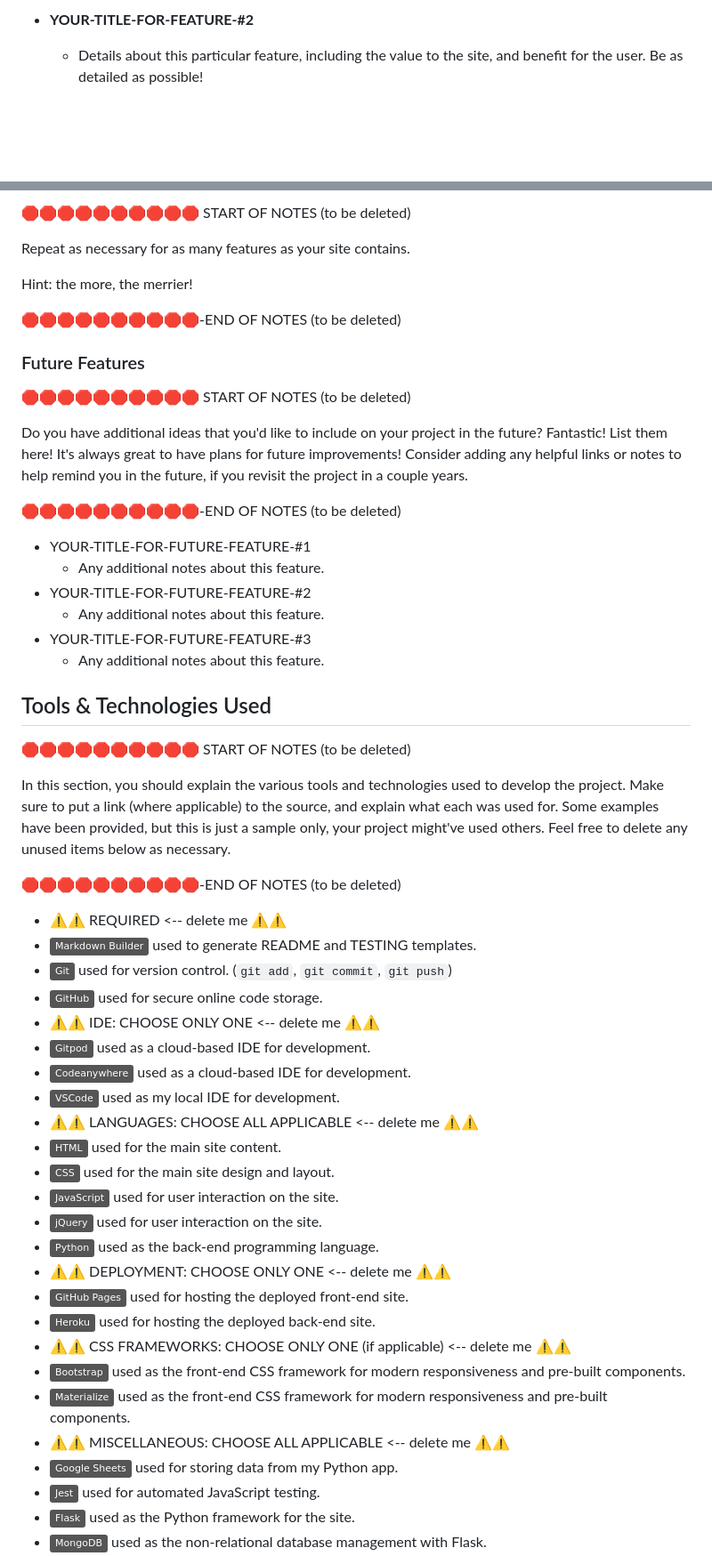
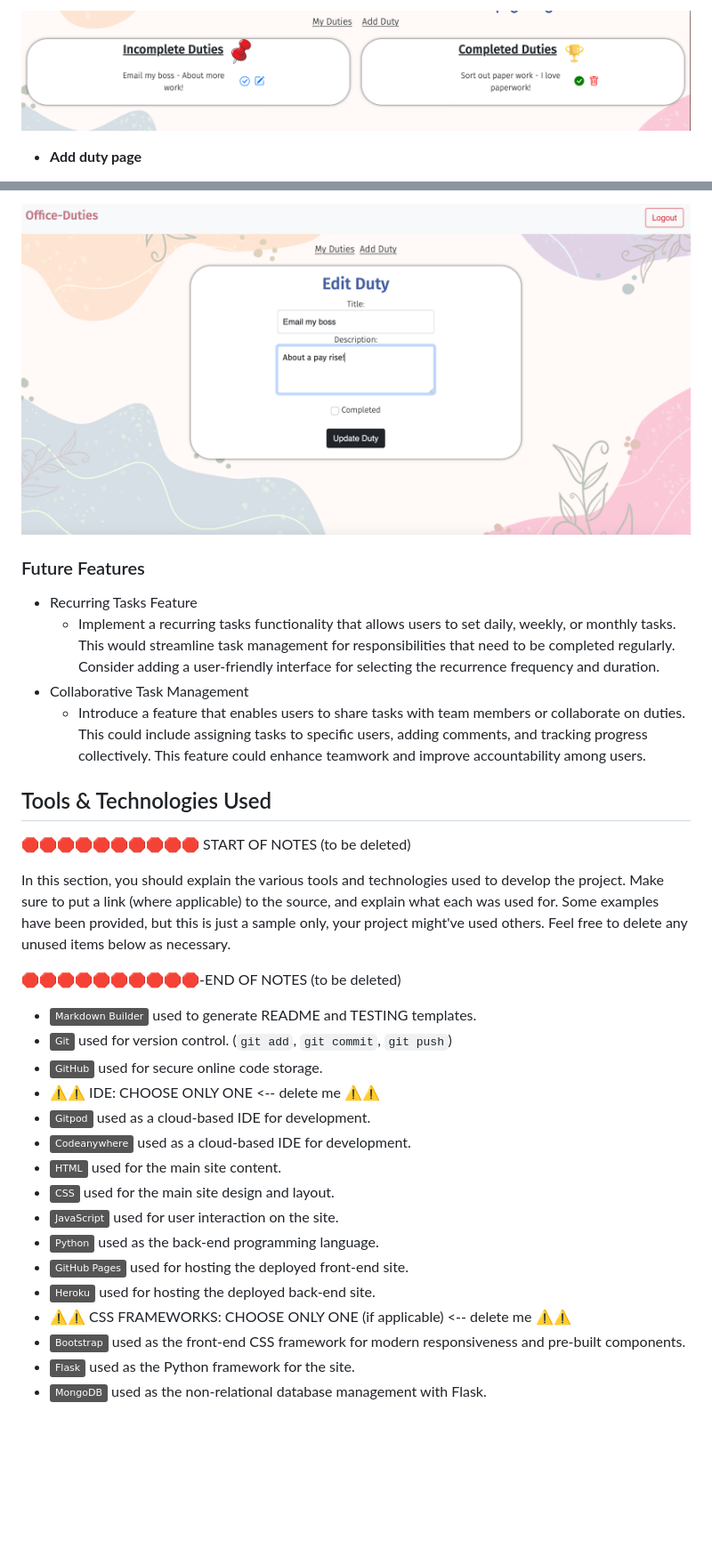
Before and after one commit to MeganRoberts-dev/office_duties, a Markdown page: README.md, 2 parts joined by grey strips. Shown at 89% size. GitHub-like rendering; pictures changed too: static/documentation/feautres/edit-page.png (added), static/documentation/feautres/task-sheets.png (added); badges without logos; blank space fills up the shorter version.

```diff
--- a/README.md
+++ b/README.md
@@ -122,5 +121,5 @@ IMPORTANT: Remember to always include a screenshot of each individual feature!
 
-- **YOUR-TITLE-FOR-FEATURE-#2**
+![screenshot](/static/documentation/feautres/task-sheets.png)
 
-    - Details about this particular feature, including the value to the site, and benefit for the user. Be as detailed as possible!
+- **Add duty page**
 
@@ -134,29 +133,12 @@ IMPORTANT: Remember to always include a screenshot of each individual feature!
 
-🛑🛑🛑🛑🛑🛑🛑🛑🛑🛑 START OF NOTES (to be deleted)
-
-Repeat as necessary for as many features as your site contains.
-
-Hint: the more, the merrier!
-
-🛑🛑🛑🛑🛑🛑🛑🛑🛑🛑-END OF NOTES (to be deleted)
+![screenshot](/static/documentation/feautres/edit-page.png)
 
 ### Future Features
 
-🛑🛑🛑🛑🛑🛑🛑🛑🛑🛑 START OF NOTES (to be deleted)
-
-Do you have additional ideas that you'd like to include on your project in the future?
-Fantastic! List them here!
-It's always great to have plans for future improvements!
-Consider adding any helpful links or notes to help remind you in the future, if you revisit the project in a couple years.
-
-🛑🛑🛑🛑🛑🛑🛑🛑🛑🛑-END OF NOTES (to be deleted)
-
-- YOUR-TITLE-FOR-FUTURE-FEATURE-#1
-    - Any additional notes about this feature.
-- YOUR-TITLE-FOR-FUTURE-FEATURE-#2
-    - Any additional notes about this feature.
-- YOUR-TITLE-FOR-FUTURE-FEATURE-#3
-    - Any additional notes about this feature.
+- Recurring Tasks Feature
+    - Implement a recurring tasks functionality that allows users to set daily, weekly, or monthly tasks. This would streamline task management for responsibilities that need to be completed regularly. Consider adding a user-friendly interface for selecting the recurrence frequency and duration.
+- Collaborative Task Management
+    - Introduce a feature that enables users to share tasks with team members or collaborate on duties. This could include assigning tasks to specific users, adding comments, and tracking progress collectively. This feature could enhance teamwork and improve accountability among users.
 
 ## Tools & Technologies Used
 
@@ -169,28 +151,19 @@ Feel free to delete any unused items below as necessary.
 
 🛑🛑🛑🛑🛑🛑🛑🛑🛑🛑-END OF NOTES (to be deleted)
 
-- ⚠️⚠️ REQUIRED <-- delete me ⚠️⚠️
 - [![Markdown Builder](https://img.shields.io/badge/Markdown_Builder-grey?logo=markdown&logoColor=000000)](https://tim.2bn.dev/markdown-builder) used to generate README and TESTING templates.
 - [![Git](https://img.shields.io/badge/Git-grey?logo=git&logoColor=F05032)](https://git-scm.com) used for version control. (`git add`, `git commit`, `git push`)
 - [![GitHub](https://img.shields.io/badge/GitHub-grey?logo=github&logoColor=181717)](https://github.com) used for secure online code storage.
 - ⚠️⚠️ IDE: CHOOSE ONLY ONE <-- delete me ⚠️⚠️
 - [![Gitpod](https://img.shields.io/badge/Gitpod-grey?logo=gitpod&logoColor=FFAE33)](https://gitpod.io) used as a cloud-based IDE for development.
 - [![Codeanywhere](https://img.shields.io/badge/Codeanywhere-grey?logo=ebox&logoColor=7F3F98)](https://codeanywhere.com) used as a cloud-based IDE for development.
-- [![VSCode](https://img.shields.io/badge/VSCode-grey?logo=visualstudiocode&logoColor=007ACC)](https://code.visualstudio.com) used as my local IDE for development.
-- ⚠️⚠️ LANGUAGES: CHOOSE ALL APPLICABLE <-- delete me ⚠️⚠️
 - [![HTML](https://img.shields.io/badge/HTML-grey?logo=html5&logoColor=E34F26)](https://en.wikipedia.org/wiki/HTML) used for the main site content.
 - [![CSS](https://img.shields.io/badge/CSS-grey?logo=css3&logoColor=1572B6)](https://en.wikipedia.org/wiki/CSS) used for the main site design and layout.
 - [![JavaScript](https://img.shields.io/badge/JavaScript-grey?logo=javascript&logoColor=F7DF1E)](https://www.javascript.com) used for user interaction on the site.
-- [![jQuery](https://img.shields.io/badge/jQuery-grey?logo=jquery&logoColor=0769AD)](https://jquery.com) used for user interaction on the site.
 - [![Python](https://img.shields.io/badge/Python-grey?logo=python&logoColor=3776AB)](https://www.python.org) used as the back-end programming language.
-- ⚠️⚠️ DEPLOYMENT: CHOOSE ONLY ONE <-- delete me ⚠️⚠️
 - [![GitHub Pages](https://img.shields.io/badge/GitHub_Pages-grey?logo=githubpages&logoColor=222222)](https://pages.github.com) used for hosting the deployed front-end site.
 - [![Heroku](https://img.shields.io/badge/Heroku-grey?logo=heroku&logoColor=430098)](https://www.heroku.com) used for hosting the deployed back-end site.
 - ⚠️⚠️ CSS FRAMEWORKS: CHOOSE ONLY ONE (if applicable) <-- delete me ⚠️⚠️
 - [![Bootstrap](https://img.shields.io/badge/Bootstrap-grey?logo=bootstrap&logoColor=7952B3)](https://getbootstrap.com) used as the front-end CSS framework for modern responsiveness and pre-built components.
-- [![Materialize](https://img.shields.io/badge/Materialize-grey?logo=materialdesign&logoColor=F5A5A8)](https://materializecss.com) used as the front-end CSS framework for modern responsiveness and pre-built components.
-- ⚠️⚠️ MISCELLANEOUS: CHOOSE ALL APPLICABLE <-- delete me ⚠️⚠️
-- [![Google Sheets](https://img.shields.io/badge/Google_Sheets-grey?logo=googlesheets&logoColor=34A853)](https://docs.google.com/spreadsheets) used for storing data from my Python app.
-- [![Jest](https://img.shields.io/badge/Jest-grey?logo=jest&logoColor=c21325)](https://jestjs.io) used for automated JavaScript testing.
 - [![Flask](https://img.shields.io/badge/Flask-grey?logo=flask&logoColor=000000)](https://flask.palletsprojects.com) used as the Python framework for the site.
 - [![MongoDB](https://img.shields.io/badge/MongoDB-grey?logo=mongodb&logoColor=47A248)](https://www.mongodb.com) used as the non-relational database management with Flask.
```
Also changed, not shown: other parts of README.md (+26 -90 lines), static/documentation/feautres/add-duty-page.png (added), static/documentation/feautres/home-page.png (added), static/documentation/feautres/login-page.png (added), static/documentation/feautres/register-page.png (added), 1 other file.
